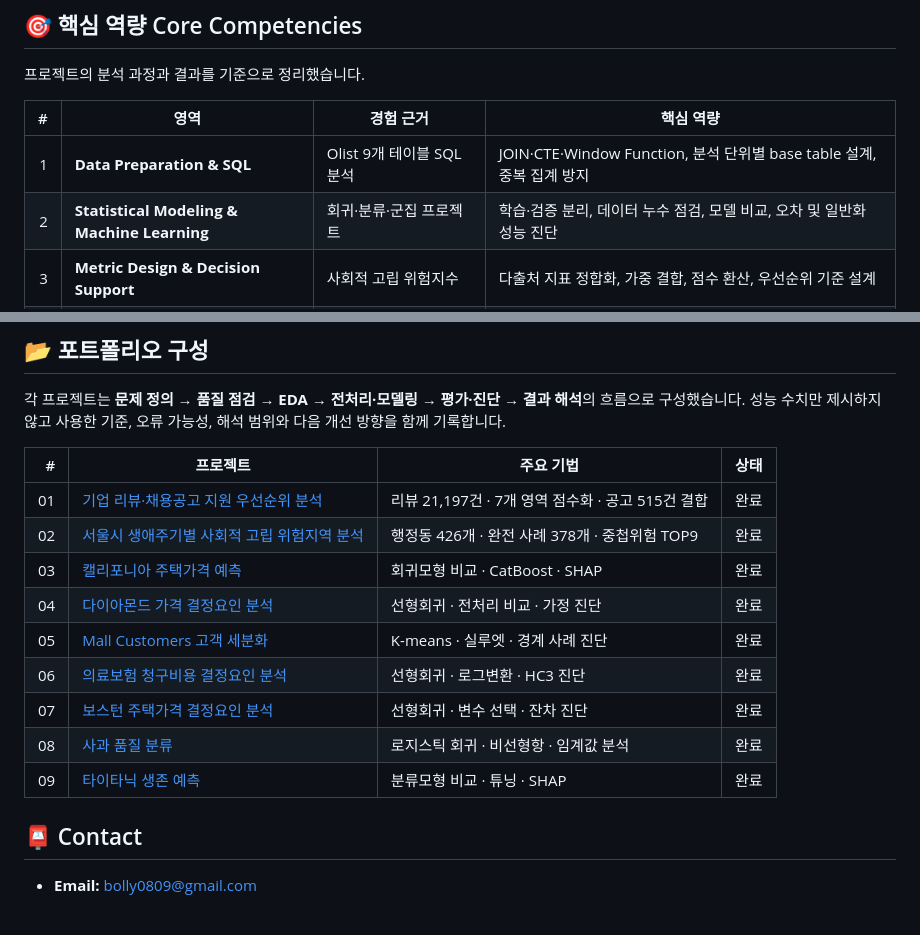
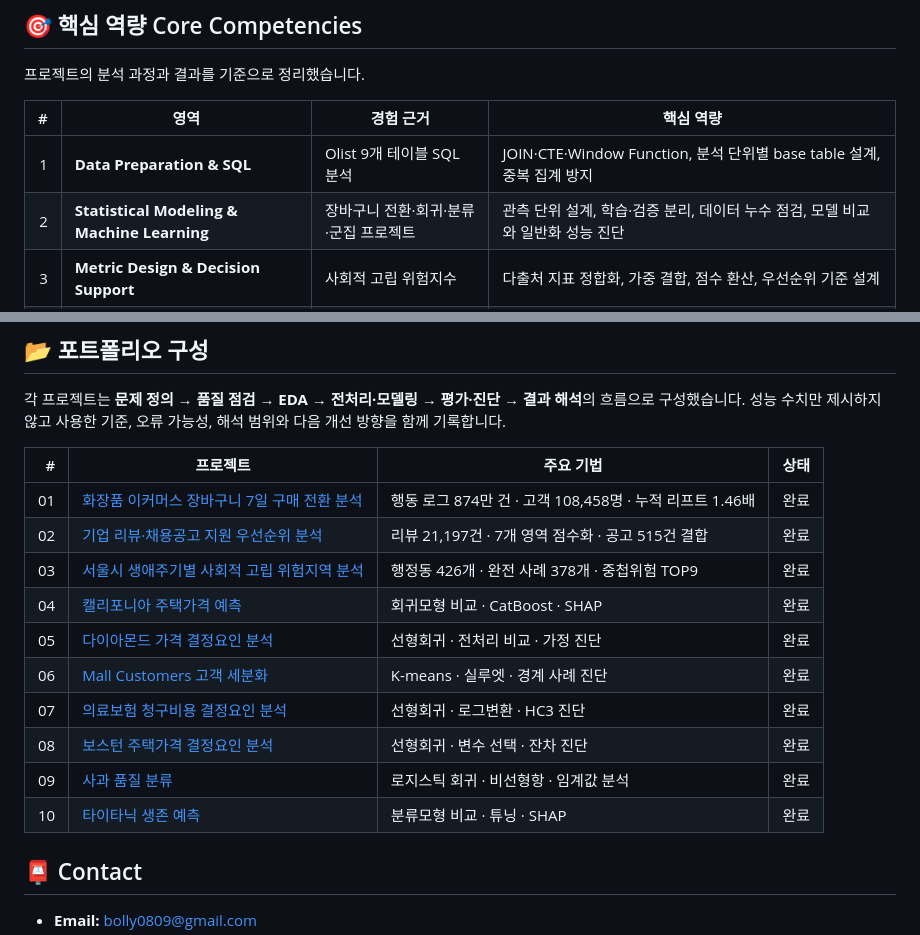
Before and after one commit to bolly0809-coder/data-analysis-portfolio, a Markdown page: README.md, 2 parts joined by grey strips. Drawn GitHub-style.

Commit message:
Add cosmetics cart conversion analysis

```diff
--- a/README.md
+++ b/README.md
@@ -40,7 +40,7 @@
 | # | 영역 | 경험 근거 | 핵심 역량 |
 |---:|---|---|---|
 | 1 | **Data Preparation & SQL** | Olist 9개 테이블 SQL 분석 | JOIN·CTE·Window Function, 분석 단위별 base table 설계, 중복 집계 방지 |
-| 2 | **Statistical Modeling & Machine Learning** | 회귀·분류·군집 프로젝트 | 학습·검증 분리, 데이터 누수 점검, 모델 비교, 오차 및 일반화 성능 진단 |
+| 2 | **Statistical Modeling & Machine Learning** | 장바구니 전환·회귀·분류·군집 프로젝트 | 관측 단위 설계, 학습·검증 분리, 데이터 누수 점검, 모델 비교와 일반화 성능 진단 |
 | 3 | **Metric Design & Decision Support** | 사회적 고립 위험지수 | 다출처 지표 정합화, 가중 결합, 점수 환산, 우선순위 기준 설계 |
 | 4 | **Text Data & Collection** | 기업 리뷰 21,197건 분석·점수화 | Selenium·BeautifulSoup 수집, 한국어 텍스트 정제, 사전 기반 영역 분류·감성 신호 점수화 |
 | 5 | **Communication & Domain Understanding** | 콘텐츠 품질관리·국어 과외·민원 응대 | 분석 기준 문서화, 사용자 관점 설명, 결과를 보고서·대시보드·운영안으로 전달 |
@@ -127,15 +127,16 @@
 
 | # | 프로젝트 | 주요 기법 | 상태 |
 |---:|---|---|:---:|
-| 01 | [기업 리뷰·채용공고 지원 우선순위 분석](./job-review-analysis) | 리뷰 21,197건 · 7개 영역 점수화 · 공고 515건 결합 | 완료 |
-| 02 | [서울시 생애주기별 사회적 고립 위험지역 분석](./seoul-isolation-risk-analysis) | 행정동 426개 · 완전 사례 378개 · 중첩위험 TOP9 | 완료 |
-| 03 | [캘리포니아 주택가격 예측](./california-housing-price-prediction) | 회귀모형 비교 · CatBoost · SHAP | 완료 |
-| 04 | [다이아몬드 가격 결정요인 분석](./diamonds-price-analysis) | 선형회귀 · 전처리 비교 · 가정 진단 | 완료 |
-| 05 | [Mall Customers 고객 세분화](./mall-customers-segmentation) | K-means · 실루엣 · 경계 사례 진단 | 완료 |
-| 06 | [의료보험 청구비용 결정요인 분석](./insurance-cost-analysis) | 선형회귀 · 로그변환 · HC3 진단 | 완료 |
-| 07 | [보스턴 주택가격 결정요인 분석](./boston-housing-analysis) | 선형회귀 · 변수 선택 · 잔차 진단 | 완료 |
-| 08 | [사과 품질 분류](./apple-quality-classification) | 로지스틱 회귀 · 비선형항 · 임계값 분석 | 완료 |
-| 09 | [타이타닉 생존 예측](./titanic-survival-analysis) | 분류모형 비교 · 튜닝 · SHAP | 완료 |
+| 01 | [화장품 이커머스 장바구니 7일 구매 전환 분석](./cosmetics-cart-conversion-analysis) | 행동 로그 874만 건 · 고객 108,458명 · 누적 리프트 1.46배 | 완료 |
+| 02 | [기업 리뷰·채용공고 지원 우선순위 분석](./job-review-analysis) | 리뷰 21,197건 · 7개 영역 점수화 · 공고 515건 결합 | 완료 |
+| 03 | [서울시 생애주기별 사회적 고립 위험지역 분석](./seoul-isolation-risk-analysis) | 행정동 426개 · 완전 사례 378개 · 중첩위험 TOP9 | 완료 |
+| 04 | [캘리포니아 주택가격 예측](./california-housing-price-prediction) | 회귀모형 비교 · CatBoost · SHAP | 완료 |
+| 05 | [다이아몬드 가격 결정요인 분석](./diamonds-price-analysis) | 선형회귀 · 전처리 비교 · 가정 진단 | 완료 |
+| 06 | [Mall Customers 고객 세분화](./mall-customers-segmentation) | K-means · 실루엣 · 경계 사례 진단 | 완료 |
+| 07 | [의료보험 청구비용 결정요인 분석](./insurance-cost-analysis) | 선형회귀 · 로그변환 · HC3 진단 | 완료 |
+| 08 | [보스턴 주택가격 결정요인 분석](./boston-housing-analysis) | 선형회귀 · 변수 선택 · 잔차 진단 | 완료 |
+| 09 | [사과 품질 분류](./apple-quality-classification) | 로지스틱 회귀 · 비선형항 · 임계값 분석 | 완료 |
+| 10 | [타이타닉 생존 예측](./titanic-survival-analysis) | 분류모형 비교 · 튜닝 · SHAP | 완료 |
 
 ## 📮 Contact
 
```
Also changed, not shown: cosmetics-cart-conversion-analysis/README.md (added, +154 -0 lines), cosmetics-cart-conversion-analysis/assets/cohort-selection.png (added), cosmetics-cart-conversion-analysis/assets/lift-decile.png (added), cosmetics-cart-conversion-analysis/assets/model-comparison.png (added), cosmetics-cart-conversion-analysis/assets/roc-confusion-matrix.png (added), cosmetics-cart-conversion-analysis/assets/standardized-coefficients.png (added), 1 other file.
